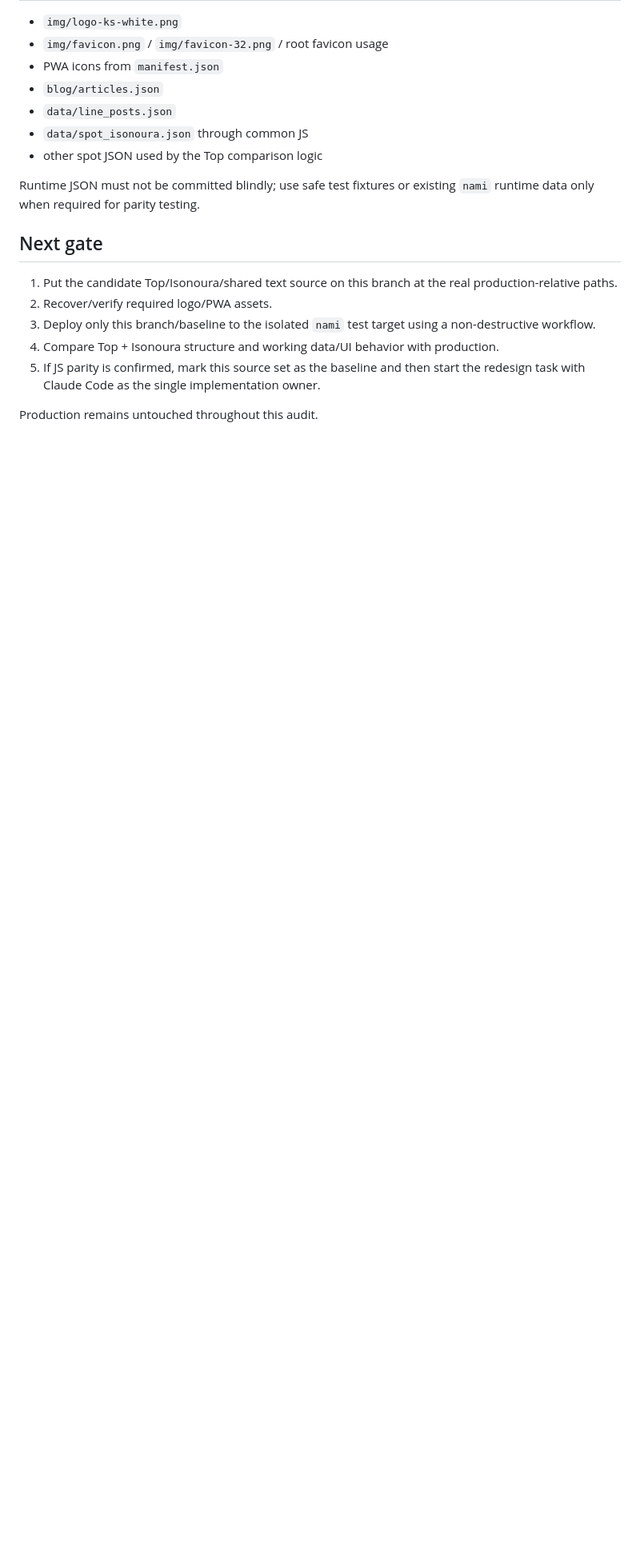
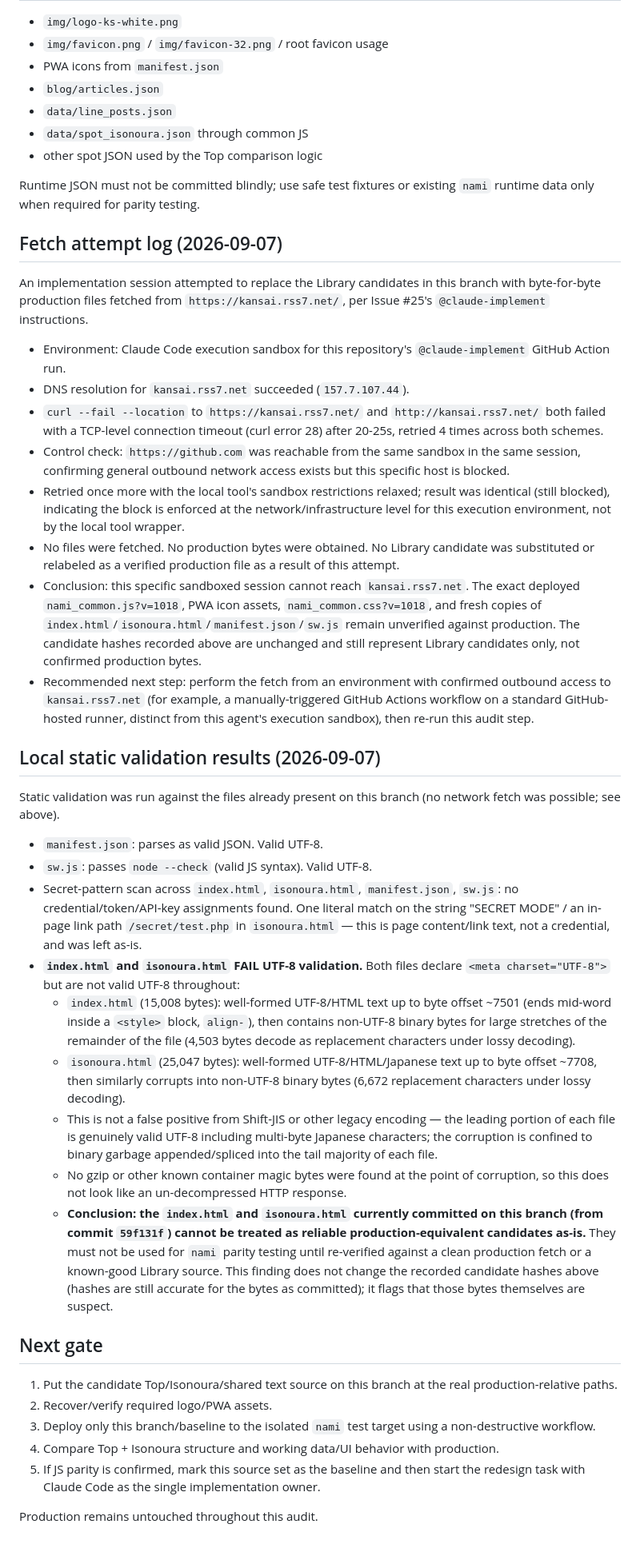
Before and after one commit to oosaka0123-sudo/kansai-surfer-ks, a Markdown page: docs/BASELINE_SOURCE_AUDIT.md, the part around the change. Shown at 80% size. Drawn GitHub-style; blank space fills up the shorter version.

Commit message:
docs: record production-fetch blocker and candidate corruption
Attempted to fetch byte-for-byte production files for index.html,
isonoura.html, nami_common.css/js, manifest.json, sw.js, and PWA
icons from kansai.rss7.net per Issue #25, but this execution
sandbox cannot reach the host (TCP connect times out on 80/443
while github.com is reachable; confirmed with and without local
sandbox restrictions). No files were fetched or substituted as a
result.

Static validation of the files already on this branch also found
that the committed index.html and isonoura.html contain large
blocks of non-UTF-8 binary corruption starting partway through each
file, despite declaring UTF-8 charset. manifest.json and sw.js pass
validation and contain no secrets.

Co-authored-by: oosaka0123-sudo <281356293+oosaka0123-sudo@users.noreply.github.com>

```diff
--- a/docs/BASELINE_SOURCE_AUDIT.md
+++ b/docs/BASELINE_SOURCE_AUDIT.md
@@ -39,6 +39,33 @@ Establish the real-site source baseline before any further redesign. The rejecte
 
 Runtime JSON must not be committed blindly; use safe test fixtures or existing `nami` runtime data only when required for parity testing.
 
+## Fetch attempt log (2026-09-07)
+
+An implementation session attempted to replace the Library candidates in this branch with byte-for-byte production files fetched from `https://kansai.rss7.net/`, per Issue #25's `@claude-implement` instructions.
+
+- Environment: Claude Code execution sandbox for this repository's `@claude-implement` GitHub Action run.
+- DNS resolution for `kansai.rss7.net` succeeded (`157.7.107.44`).
+- `curl --fail --location` to `https://kansai.rss7.net/` and `http://kansai.rss7.net/` both failed with a TCP-level connection timeout (curl error 28) after 20-25s, retried 4 times across both schemes.
+- Control check: `https://github.com` was reachable from the same sandbox in the same session, confirming general outbound network access exists but this specific host is blocked.
+- Retried once more with the local tool's sandbox restrictions relaxed; result was identical (still blocked), indicating the block is enforced at the network/infrastructure level for this execution environment, not by the local tool wrapper.
+- No files were fetched. No production bytes were obtained. No Library candidate was substituted or relabeled as a verified production file as a result of this attempt.
+- Conclusion: this specific sandboxed session cannot reach `kansai.rss7.net`. The exact deployed `nami_common.js?v=1018`, PWA icon assets, `nami_common.css?v=1018`, and fresh copies of `index.html`/`isonoura.html`/`manifest.json`/`sw.js` remain unverified against production. The candidate hashes recorded above are unchanged and still represent Library candidates only, not confirmed production bytes.
+- Recommended next step: perform the fetch from an environment with confirmed outbound access to `kansai.rss7.net` (for example, a manually-triggered GitHub Actions workflow on a standard GitHub-hosted runner, distinct from this agent's execution sandbox), then re-run this audit step.
+
+## Local static validation results (2026-09-07)
+
+Static validation was run against the files already present on this branch (no network fetch was possible; see above).
+
+- `manifest.json`: parses as valid JSON. Valid UTF-8.
+- `sw.js`: passes `node --check` (valid JS syntax). Valid UTF-8.
+- Secret-pattern scan across `index.html`, `isonoura.html`, `manifest.json`, `sw.js`: no credential/token/API-key assignments found. One literal match on the string "SECRET MODE" / an in-page link path `/secret/test.php` in `isonoura.html` — this is page content/link text, not a credential, and was left as-is.
+- **`index.html` and `isonoura.html` FAIL UTF-8 validation.** Both files declare `<meta charset="UTF-8">` but are not valid UTF-8 throughout:
+  - `index.html` (15,008 bytes): well-formed UTF-8/HTML text up to byte offset ~7501 (ends mid-word inside a `<style>` block, `align-`), then contains non-UTF-8 binary bytes for large stretches of the remainder of the file (4,503 bytes decode as replacement characters under lossy decoding).
+  - `isonoura.html` (25,047 bytes): well-formed UTF-8/HTML/Japanese text up to byte offset ~7708, then similarly corrupts into non-UTF-8 binary bytes (6,672 replacement characters under lossy decoding).
+  - This is not a false positive from Shift-JIS or other legacy encoding — the leading portion of each file is genuinely valid UTF-8 including multi-byte Japanese characters; the corruption is confined to binary garbage appended/spliced into the tail majority of each file.
+  - No gzip or other known container magic bytes were found at the point of corruption, so this does not look like an un-decompressed HTTP response.
+  - **Conclusion: the `index.html` and `isonoura.html` currently committed on this branch (from commit `59f131f`) cannot be treated as reliable production-equivalent candidates as-is.** They must not be used for `nami` parity testing until re-verified against a clean production fetch or a known-good Library source. This finding does not change the recorded candidate hashes above (hashes are still accurate for the bytes as committed); it flags that those bytes themselves are suspect.
+
 ## Next gate
 
 1. Put the candidate Top/Isonoura/shared text source on this branch at the real production-relative paths.
```
